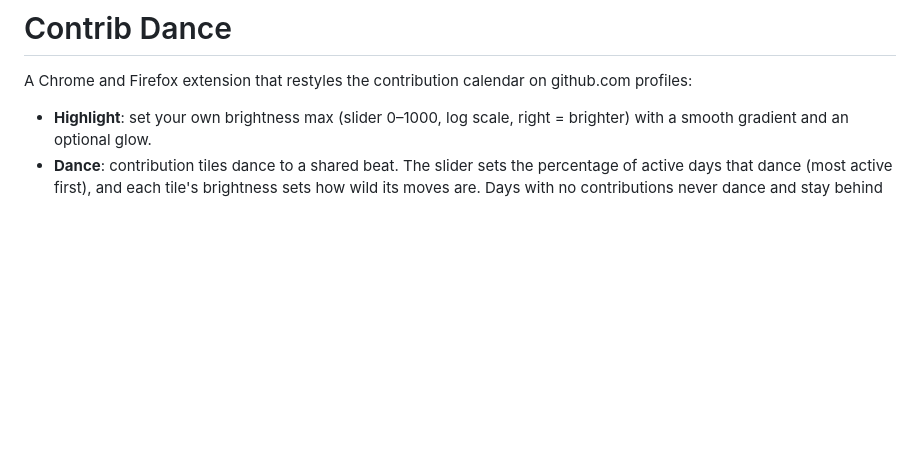
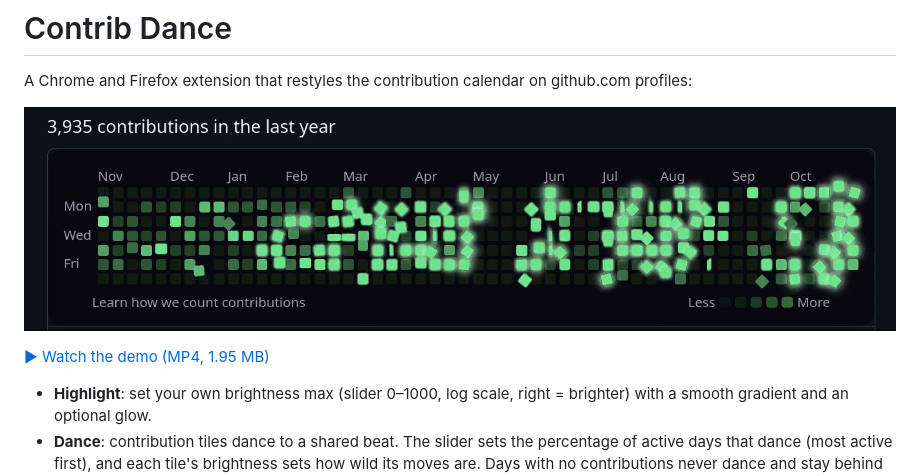
Before and after one commit to daropotter/github-contrib-dance, a Markdown page: README.md, the part around the change. GitHub-like rendering; pictures changed too: preview.png (added); blank space fills up the shorter version.

Commit message:
docs: add compact MP4 demo to README

```diff
--- a/README.md
+++ b/README.md
@@ -1,6 +1,10 @@
 # Contrib Dance
 
 A Chrome and Firefox extension that restyles the contribution calendar on github.com profiles:
+
+[![Watch Contrib Dance in action](preview.png)](preview.mp4)
+
+[▶ Watch the demo (MP4, 1.95 MB)](preview.mp4)
 
 - **Highlight**: set your own brightness max (slider 0–1000, log scale, right = brighter) with a smooth gradient and an optional glow.
 - **Dance**: contribution tiles dance to a shared beat. The slider sets the percentage of active days that dance (most active first), and each tile's brightness sets how wild its moves are. Days with no contributions never dance and stay behind the dancers.
```
Also changed, not shown: 1 other file.
